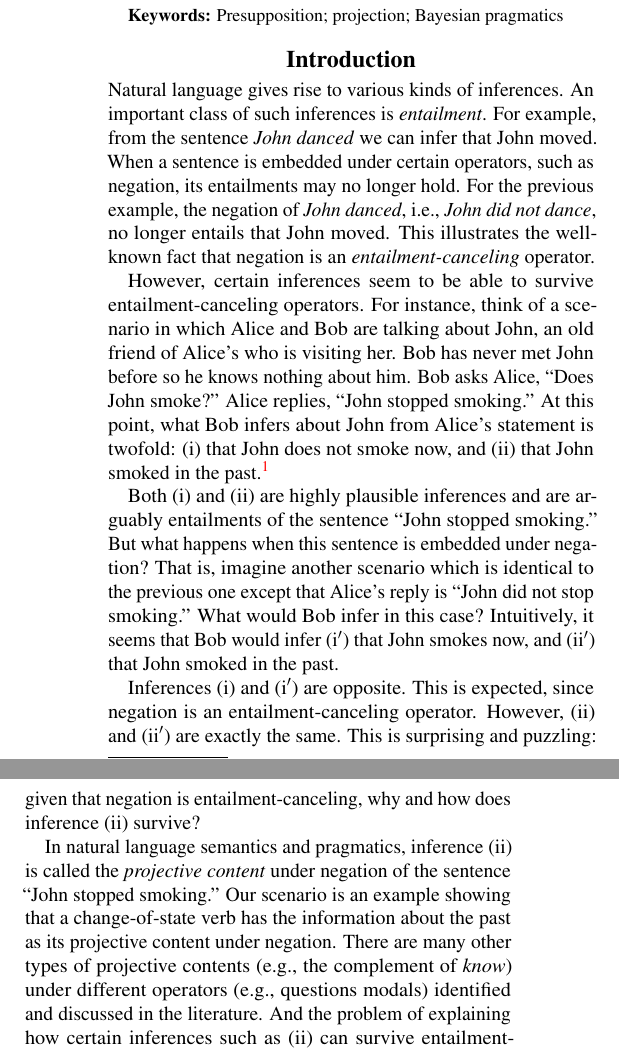
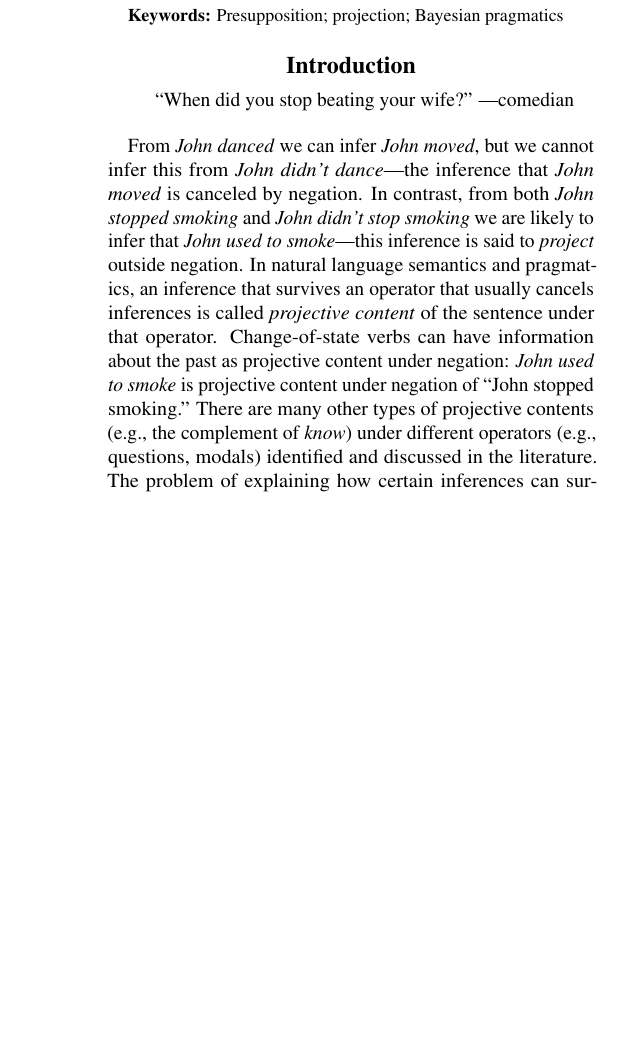
Before and after one commit to Ciyang/presuppositon-cogsci2016, a LaTeX paper (cogsci_main.tex, which reads 01_intro.tex): two parts of the columns of page 1 of 6 before the commit and part of one column of page 1 of 6 after it, the two joined at a grey line, cut so that both start at the same text, the shorter picture padded with empty space. Compiled offline with pdfLaTeX.

Commit message:
edit intro

```diff
--- a/01_intro.tex
+++ b/01_intro.tex
@@ -1,21 +1,2 @@
 % Presupposition cogsci 2016
-Natural language gives rise to various kinds of inferences.
-An important class of such inferences is \emph{entailment}.
-For example, from the sentence \emph{John danced} we can infer
- that John moved.
-When a sentence is embedded under certain operators, such as negation,
- its entailments may no longer hold.
-For the previous example, the negation of \emph{John danced}, i.e.,
- \emph{John did not dance}, no longer entails that John moved.
-This illustrates the well-known fact that negation is an
- \emph{entailment-canceling} operator.
 
-However, certain inferences seem to be able to survive entailment-canceling operators.
-For instance, think of a scenario in which Alice and Bob are talking about John,
- an old friend of Alice's who is visiting her.
-Bob has never met John before so he knows nothing about him.
-Bob asks Alice, ``Does John smoke?''
-Alice replies, ``John stopped smoking.''
-At this point, what Bob infers about John from Alice's statement is twofold:
- (i) that John does not smoke now, and (ii) that John smoked in the past.%
-\footnote{Alice's answer has another reading, which is about a particular smoking event
@@ -25,28 +3,60 @@ We only discuss the habitual reading in this paper but our proposed analysis can
 
-Both (i) and (ii) are highly plausible inferences and are arguably entailments of
- the sentence ``John stopped smoking.''
-But what happens when this sentence is embedded under negation?
-That is, imagine another scenario which is identical to the previous one except that
- Alice's reply is ``John did not stop smoking.''
-What would Bob infer in this case?
-Intuitively, it seems that Bob would infer (i$'$) that John smokes now,
- and (ii$'$) that John smoked in the past.
+\begin{quotation}
+``When did you stop beating your wife?'' ---comedian
+\end{quotation}
 
-Inferences (i) and (i$'$) are opposite.
-This is expected, since negation is an entailment-canceling operator.
-However, (ii) and (ii$'$) are exactly the same.
-This is surprising and puzzling: given that negation is entailment-canceling,
- why and how does inference (ii) survive?
-
-In natural language semantics and pragmatics, inference (ii) is called the
- \emph{projective content} under negation of the sentence ``John stopped smoking.''
-Our scenario is an example showing that a change-of-state verb has
- the information about the past as its projective content under negation.
+From \emph{John danced} we can infer \emph{John moved}, but we cannot infer this from \emph{John didn't dance}---the inference that \emph{John moved} is canceled by negation.
+In contrast, from both \emph{John stopped smoking} and \emph{John didn't stop smoking} we are likely to infer that \emph{John used to smoke}---this inference is said to \emph{project} outside negation.
+In natural language semantics and pragmatics, an inference that survives an operator that usually cancels inferences is called
+ \emph{projective content} of the sentence under that operator.
+Change-of-state verbs can have information about the past as projective content under negation: \emph{John used to smoke} is projective content under negation of ``John stopped smoking.''
 There are many other types of projective contents
  (e.g., the complement of \emph{know}) under different operators
- (e.g., questions modals) identified and discussed in the literature.
-And the problem of explaining how certain inferences such as (ii) can
+ (e.g., questions, modals) identified and discussed in the literature.
+The problem of explaining how certain inferences can
  survive entailment-canceling operators is called the \emph{projection problem}.
+
+
+
+%Natural language gives rise to various kinds of inferences.
+%One important class of such inferences is \emph{entailment}.
+%For example, from the sentence \emph{John danced} we can infer
+% that John moved.
+%When a sentence is embedded under certain operators, such as negation,
+% its entailments may no longer hold.
+%For the previous example, the negation of \emph{John danced}, i.e.,
+% \emph{John did not dance}, no longer entails that John moved.
+%This illustrates the well-known fact that negation is an
+% \emph{entailment-canceling} operator.
+
+%However, certain inferences seem to be able to survive entailment-canceling operators.
+%For instance, think of a scenario in which Alice and Bob are talking about John,
+% an old friend of Alice's who is visiting her.
+%Bob has never met John before so he knows nothing about him.
+%Bob asks Alice, ``Does John smoke?''
+%Alice replies, ``John stopped smoking.''
+%At this point, what Bob infers about John from Alice's statement is twofold:
+% (i) that John does not smoke now, and (ii) that John smoked in the past.%
+%\footnote{Alice's answer has another reading, which is about a particular smoking event
+% (e.g., John lit up a cigarette and finished it).
+%We only discuss the habitual reading in this paper but our proposed analysis can be similarly
+% applied to the event reading.}
+%
+%Both (i) and (ii) are highly plausible inferences and are arguably entailments of
+% the sentence ``John stopped smoking.''
+%But what happens when this sentence is embedded under negation?
+%That is, imagine another scenario which is identical to the previous one except that
+% Alice's reply is ``John did not stop smoking.''
+%What would Bob infer in this case?
+%Intuitively, it seems that Bob would infer (i$'$) that John smokes now,
+% and (ii$'$) that John smoked in the past.
+%
+%Inferences (i) and (i$'$) are opposite.
+%This is expected, since negation is an entailment-canceling operator.
+%However, (ii) and (ii$'$) are exactly the same.
+%This is surprising and puzzling: given that negation is entailment-canceling,
+% why and how does inference (ii) survive?
+
 
 There are two main approaches to the projection problem.
 According to the \emph{semantic} approach, projective contents are conventional properties of
@@ -54,5 +64,3 @@ According to the \emph{semantic} approach, projective contents are conventional
 According to the \emph{pragmatic} approach, projection can be
  derived from general conversational principles
  \cite<e.g.,>{Stalnaker1974:Pragmatic-Presuppositions,Simons2001:On-the-Conversational,simons2006foundational}.
-
-In this paper, based on previous ideas of the pragmatic approach, we propose
@@ -63,4 +73,3 @@ The model correctly predicts the projective behavior in our example scenario.
 And it further predicts an interaction between projective behavior and the
  \emph{question under discussion} (QUD) \cite{Roberts2012:Information-Structure} for change-of-state verbs under negation.
 
-The rest of the paper is as follows. We first briefly review the basic ideas of
--- a/cogsci_main.tex
+++ b/cogsci_main.tex
@@ -22,6 +22,11 @@
 
 \usepackage{cogsci}
 \usepackage{pslatex}
+\usepackage{color}
+\definecolor{Green}{RGB}{10,200,100}
+\newcommand{\ndg}[1]{\textcolor{Green}{[ndg: #1]}}
+
+
 
 
 
```
Also changed, not shown: 01_intro.tex (14 more changed lines).
